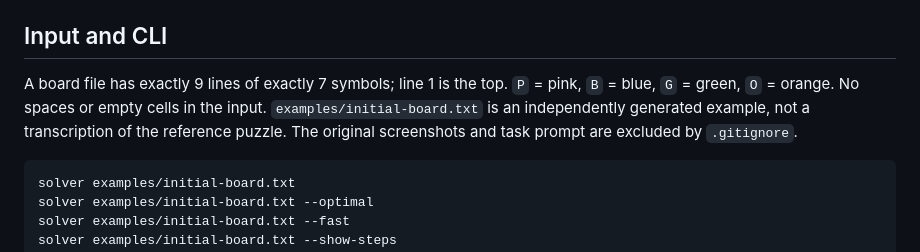
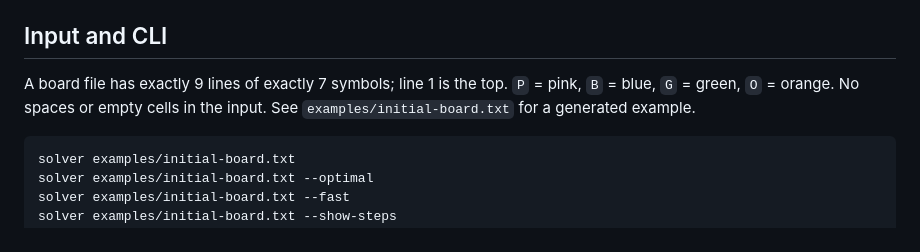
Before and after one commit to mathiaskarlsen/shapes-solver, a Markdown page: README.md, the part around the change. GitHub-like rendering.

````diff
--- a/README.md
+++ b/README.md
@@ -14,7 +14,7 @@ On Visual Studio multi-configuration generators the executables are in `build/Re
 
 ## Input and CLI
 
-A board file has exactly 9 lines of exactly 7 symbols; line 1 is the top. `P` = pink, `B` = blue, `G` = green, `O` = orange. No spaces or empty cells in the input. `examples/initial-board.txt` is an independently generated example, not a transcription of the reference puzzle. The original screenshots and task prompt are excluded by `.gitignore`.
+A board file has exactly 9 lines of exactly 7 symbols; line 1 is the top. `P` = pink, `B` = blue, `G` = green, `O` = orange. No spaces or empty cells in the input. See `examples/initial-board.txt` for a generated example.
 
 ```sh
 solver examples/initial-board.txt
````
